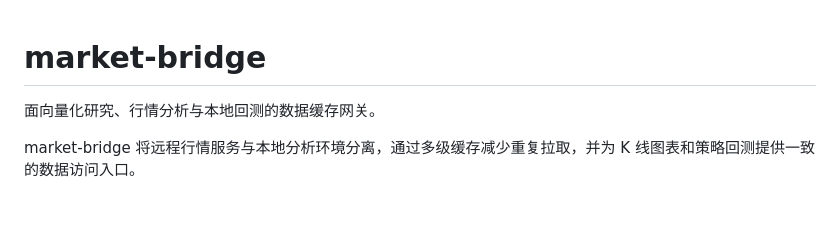
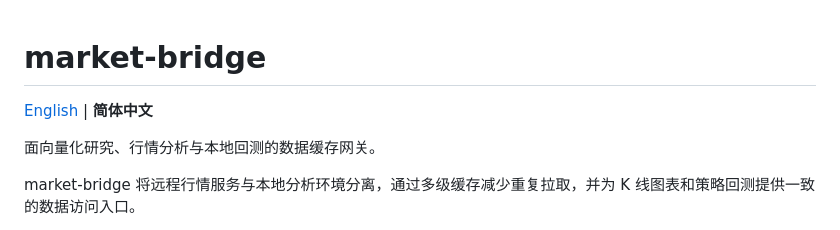
Before and after one commit to scott4game/market-bridge, a Markdown page: README.md, the part around the change. GitHub-like rendering; blank space fills up the shorter version.

Commit message:
docs: add English README

```diff
--- a/README.md
+++ b/README.md
@@ -1,4 +1,6 @@
 # market-bridge
+
+[English](README.en.md) | **简体中文**
 
 面向量化研究、行情分析与本地回测的数据缓存网关。
 
```
Also changed, not shown: README.en.md (added, +318 -0 lines).
